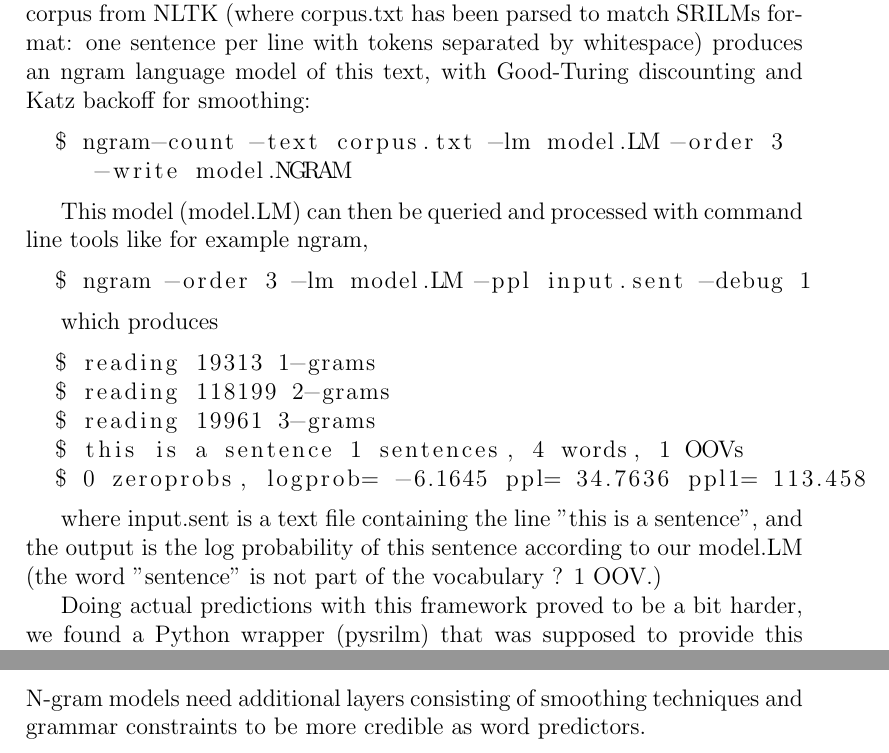
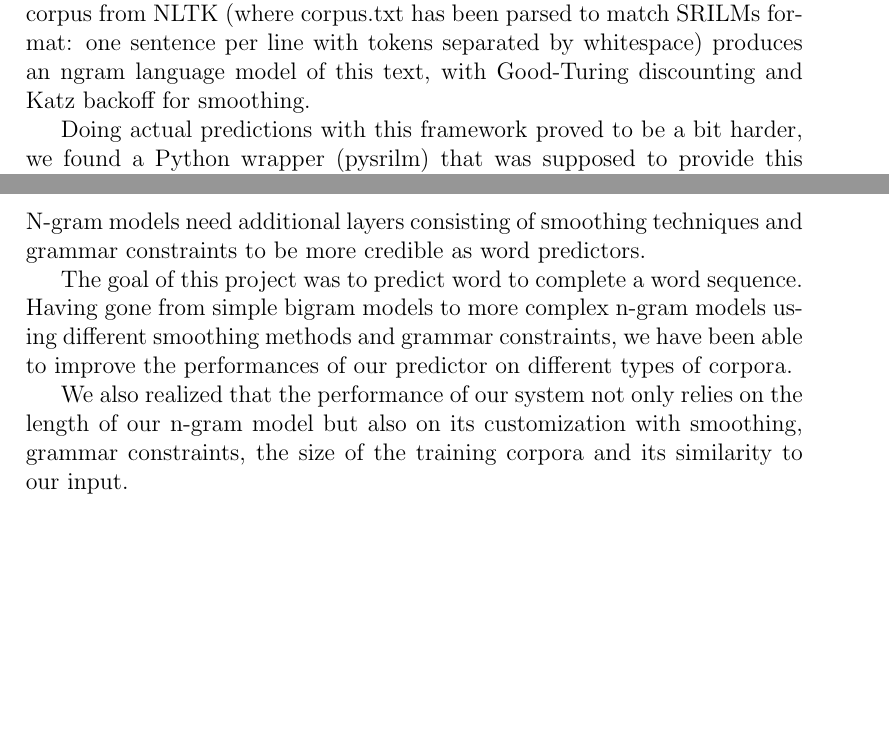
Before and after one commit to sofiabroome/wordpredictor, a LaTeX paper (latex/ai15-report-template.tex): two parts of pages 8 and 13 of 14, joined at a grey line, cut so that both start at the same text, the shorter picture padded with empty space. Compiled offline with pdfLaTeX.

Commit message:
report fixing

```diff
--- a/latex/ai15-report-template.tex
+++ b/latex/ai15-report-template.tex
@@ -268,33 +268,7 @@ Building a full-fledged language model in Python is not a trivial endeavor (this
 
 SRI provides an extensive framework for just this task trough SRILM (this framework is also evidently widely adopted - the introductory SRILM article by Andreas Stolcke has over 3 000 Google Scholar citations).
 
-SRILM itself is a library of C++ classes, but contains ready-made command line tools. For example, invoking "ngram-count" on the Moby Dick corpus from NLTK (where corpus.txt has been parsed to match SRILMs format: one sentence per line with tokens separated by whitespace) produces an ngram language model of this text, with Good-Turing discounting and Katz backoff for smoothing:
-
-\begin{lstlisting}[language=bash]
-  $ ngram-count -text corpus.txt -lm model.LM -order 3
-     -write model.NGRAM
-\end{lstlisting}
-
-
-This model (model.LM) can then be queried and processed with command line tools like for example ngram,
-
-\begin{lstlisting}[language=bash]
-  $ ngram -order 3 -lm model.LM -ppl input.sent -debug 1
-\end{lstlisting}
-
-
-which produces
-
-\begin{lstlisting}[language=bash]
-  $ reading 19313 1-grams
-  $ reading 118199 2-grams
-  $ reading 19961 3-grams
-  $ this is a sentence 1 sentences, 4 words, 1 OOVs
-  $ 0 zeroprobs, logprob= -6.1645 ppl= 34.7636 ppl1= 113.458
-\end{lstlisting}
-
-
-where input.sent is a text file containing the line "this is a sentence", and the output is the log probability of this sentence according to our model.LM (the word "sentence" is not part of the vocabulary ? 1 OOV.)
+SRILM itself is a library of C++ classes, but contains ready-made command line tools. For example, invoking "ngram-count" on the Moby Dick corpus from NLTK (where corpus.txt has been parsed to match SRILMs format: one sentence per line with tokens separated by whitespace) produces an ngram language model of this text, with Good-Turing discounting and Katz backoff for smoothing.
 
 Doing actual predictions with this framework proved to be a bit harder, we found a Python wrapper (pysrilm) that was supposed to provide this functionality, however, it was a Cython extension that needed to be compiled and linked against the SRILIM library. This did not work, so we returned to our own Python n-gram model to implement a smoothing method ourselves.
 
@@ -398,6 +375,10 @@ Alice was looking for the fan and the pair of white kid gloves ,       & 4 \\ \h
 \label{sec:summary}
 
 N-gram models need additional layers consisting of smoothing techniques and grammar constraints to be more credible as word predictors.
+
+The goal of this project was to predict word to complete a word sequence. Having gone from simple bigram models to more complex n-gram models using different smoothing methods and grammar constraints, we have been able to improve the performances of our predictor on different types of corpora.
+
+We also realized that the performance of our system not only relies on the length of our n-gram model but also on its customization with smoothing, grammar constraints, the size of the training corpora and its similarity to our input.
 
 
 %%%%%%%%%%%%%%%%%%%%%%%%%%%%%%%%%%%%%%%%%%%%%%%%%%%%%%%%%%%%%
```
Also changed, not shown: latex/ai15-report-template.tex (3 more changed lines).
